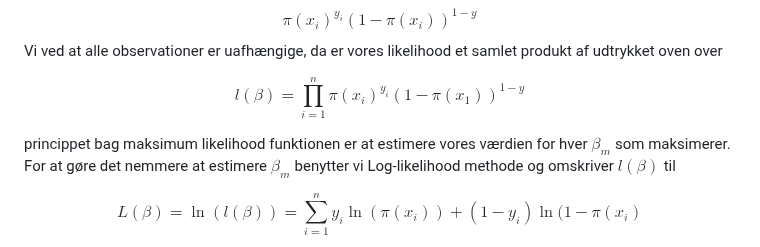
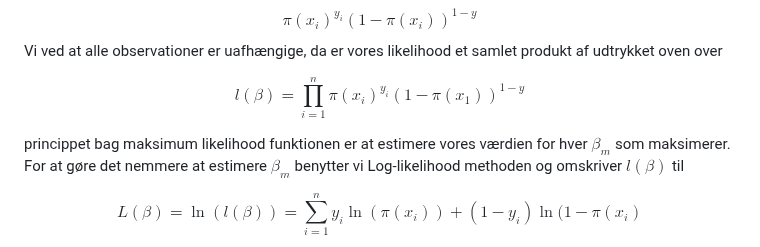
Before and after one commit to Christofferfuglkjaer/Dataproject, a Markdown page: README.md, the part around the change. Rendered like a GitHub page.

```diff
--- a/README.md
+++ b/README.md
@@ -45,7 +45,7 @@ Vi ved at alle observationer er uafhængige, da er vores likelihood et samlet pr
 
 $$l(\beta)=\prod^n_{i=1} \pi(x_i)^{y_i} (1-\pi(x_1))^{1-y}$$
 
-princippet bag maksimum likelihood funktionen er at estimere vores værdien for hver $\beta_m$ som maksimerer. For at gøre det nemmere at estimere $\beta_m$ benytter vi Log-likelihood methode og omskriver  $l(\beta)$ til
+princippet bag maksimum likelihood funktionen er at estimere vores værdien for hver $\beta_m$ som maksimerer. For at gøre det nemmere at estimere $\beta_m$ benytter vi Log-likelihood methoden og omskriver  $l(\beta)$ til
 
 $$L(\beta)=\ln(l(\beta)) = \sum^n_{i=1} y_i \ln(\pi(x_i))+(1-y_i)\ln(1-\pi(x_i)$$
 
```
